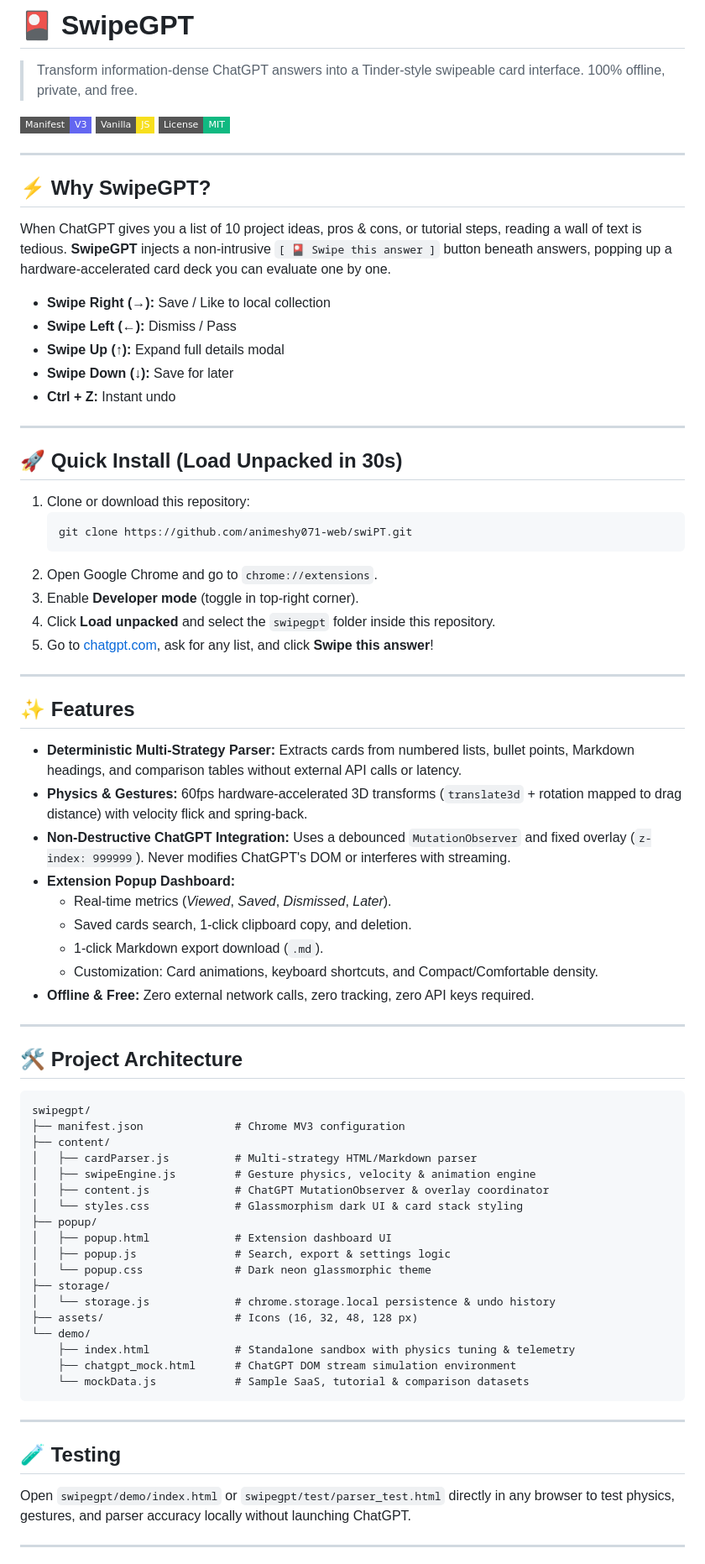
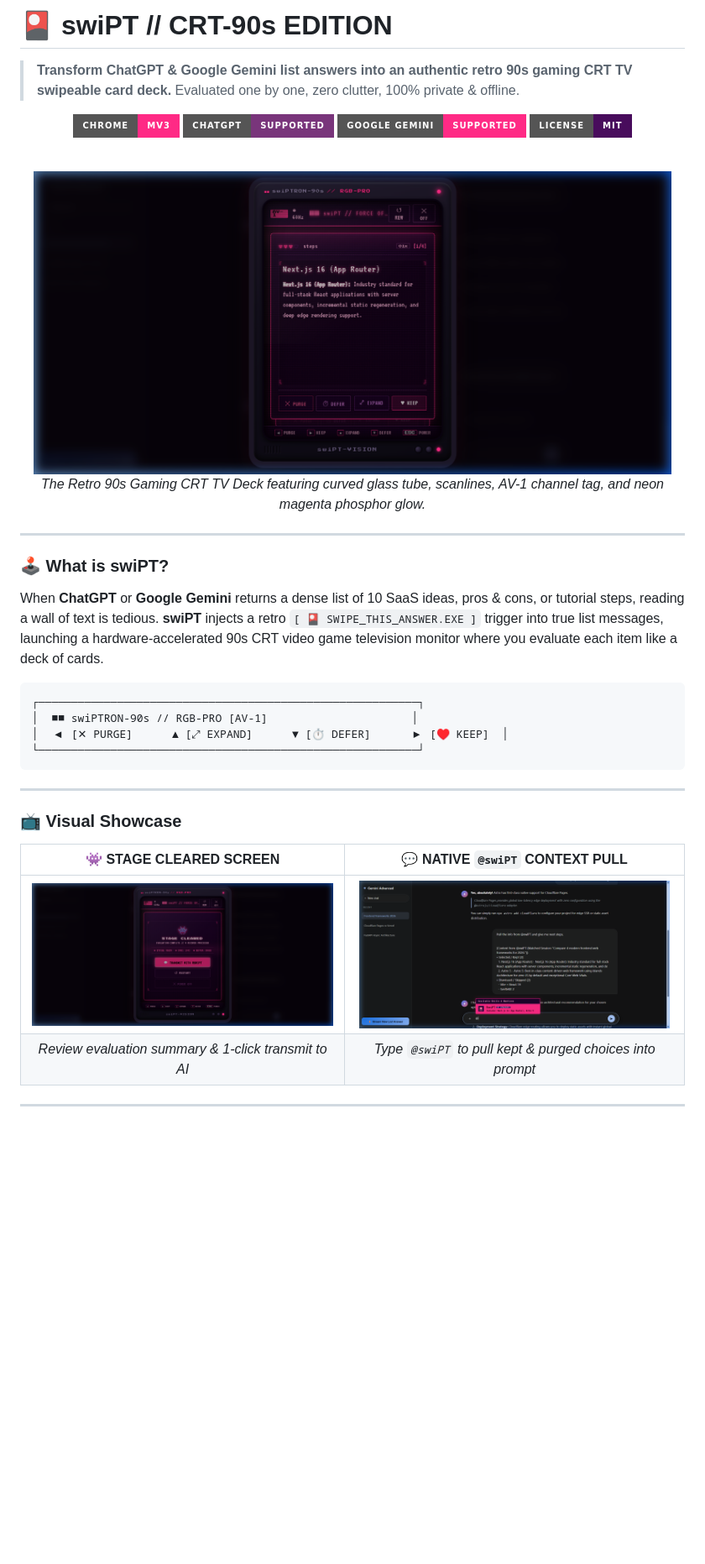
Before and after one commit to animeshy071-web/swiPT, a Markdown page: README.md, the part around the change printed below. Shown: that part at 84% size. GitHub-like rendering; pictures changed too: assets/screenshots/crt_tv_overlay.png (added), assets/screenshots/stage_cleared.png (added), assets/screenshots/swipt_mention.png (added); badges without logos; blank space fills up the shorter version.

Commit message:
docs: update README with retro 90s CRT TV gaming theme and UI screenshots

````diff
--- a/README.md
+++ b/README.md
@@ -1,79 +1,47 @@
-# 🎴 SwipeGPT
+# 🎴 swiPT // CRT-90s EDITION
 
-> Transform information-dense ChatGPT answers into a Tinder-style swipeable card interface. 100% offline, private, and free.
+> **Transform ChatGPT & Google Gemini list answers into an authentic retro 90s gaming CRT TV swipeable card deck.** Evaluated one by one, zero clutter, 100% private & offline.
 
-[![Chrome MV3](https://img.shields.io/badge/Manifest-V3-6366f1?style=flat-square&logo=googlechrome&logoColor=white)](https://developer.chrome.com/docs/extensions/mv3/intro/)
-[![Vanilla JS](https://img.shields.io/badge/Vanilla-JS-f7df1e?style=flat-square&logo=javascript&logoColor=black)](https://developer.mozilla.org/en-US/docs/Web/JavaScript)
-[![License: MIT](https://img.shields.io/badge/License-MIT-10b981?style=flat-square)](LICENSE)
+<div align="center">
+
+[![Chrome MV3](https://img.shields.io/badge/Chrome-MV3-ff2a85?style=for-the-badge&logo=googlechrome&logoColor=white)](https://developer.chrome.com/docs/extensions/mv3/intro/)
+[![ChatGPT](https://img.shields.io/badge/ChatGPT-Supported-79357b?style=for-the-badge&logo=openai&logoColor=white)](https://chatgpt.com)
+[![Google Gemini](https://img.shields.io/badge/Google_Gemini-Supported-ff2a85?style=for-the-badge&logo=googlegemini&logoColor=white)](https://gemini.google.com)
+[![License: MIT](https://img.shields.io/badge/License-MIT-480c5c?style=for-the-badge)](LICENSE)
+
+<br/>
+
+<img src="./assets/screenshots/crt_tv_overlay.png" alt="swiPT CRT TV Overlay" width="760" style="border-radius: 12px; box-shadow: 0 0 30px rgba(255, 42, 133, 0.4);" />
+
+*The Retro 90s Gaming CRT TV Deck featuring curved glass tube, scanlines, AV-1 channel tag, and neon magenta phosphor glow.*
+
+</div>
 
 ---
 
-## ⚡ Why SwipeGPT?
-When ChatGPT gives you a list of 10 project ideas, pros & cons, or tutorial steps, reading a wall of text is tedious. **SwipeGPT** injects a non-intrusive `[ 🎴 Swipe this answer ]` button beneath answers, popping up a hardware-accelerated card deck you can evaluate one by one.
+### 🕹️ What is swiPT?
 
-* **Swipe Right (→):** Save / Like to local collection
-* **Swipe Left (←):** Dismiss / Pass
-* **Swipe Up (↑):** Expand full details modal
-* **Swipe Down (↓):** Save for later
-* **Ctrl + Z:** Instant undo
-
----
-
-## 🚀 Quick Install (Load Unpacked in 30s)
-
-1. Clone or download this repository:
-   ```bash
-   git clone https://github.com/animeshy071-web/swiPT.git
-   ```
-2. Open Google Chrome and go to `chrome://extensions`.
-3. Enable **Developer mode** (toggle in top-right corner).
-4. Click **Load unpacked** and select the `swipegpt` folder inside this repository.
-5. Go to [chatgpt.com](https://chatgpt.com), ask for any list, and click **Swipe this answer**!
-
----
-
-## ✨ Features
-
-* **Deterministic Multi-Strategy Parser:** Extracts cards from numbered lists, bullet points, Markdown headings, and comparison tables without external API calls or latency.
-* **Physics & Gestures:** 60fps hardware-accelerated 3D transforms (`translate3d` + rotation mapped to drag distance) with velocity flick and spring-back.
-* **Non-Destructive ChatGPT Integration:** Uses a debounced `MutationObserver` and fixed overlay (`z-index: 999999`). Never modifies ChatGPT's DOM or interferes with streaming.
-* **Extension Popup Dashboard:**
-  * Real-time metrics (*Viewed*, *Saved*, *Dismissed*, *Later*).
-  * Saved cards search, 1-click clipboard copy, and deletion.
-  * 1-click Markdown export download (`.md`).
-  * Customization: Card animations, keyboard shortcuts, and Compact/Comfortable density.
-* **Offline & Free:** Zero external network calls, zero tracking, zero API keys required.
-
----
-
-## 🛠️ Project Architecture
+When **ChatGPT** or **Google Gemini** returns a dense list of 10 SaaS ideas, pros & cons, or tutorial steps, reading a wall of text is tedious. **swiPT** injects a retro `[ 🎴 SWIPE_THIS_ANSWER.EXE ]` trigger into true list messages, launching a hardware-accelerated 90s CRT video game television monitor where you evaluate each item like a deck of cards.
 
 ```text
-swipegpt/
-├── manifest.json              # Chrome MV3 configuration
-├── content/
-│   ├── cardParser.js          # Multi-strategy HTML/Markdown parser
-│   ├── swipeEngine.js         # Gesture physics, velocity & animation engine
-│   ├── content.js             # ChatGPT MutationObserver & overlay coordinator
-│   └── styles.css             # Glassmorphism dark UI & card stack styling
-├── popup/
-│   ├── popup.html             # Extension dashboard UI
-│   ├── popup.js               # Search, export & settings logic
-│   └── popup.css              # Dark neon glassmorphic theme
-├── storage/
-│   └── storage.js             # chrome.storage.local persistence & undo history
-├── assets/                    # Icons (16, 32, 48, 128 px)
-└── demo/
-    ├── index.html             # Standalone sandbox with physics tuning & telemetry
-    ├── chatgpt_mock.html      # ChatGPT DOM stream simulation environment
-    └── mockData.js            # Sample SaaS, tutorial & comparison datasets
+┌──────────────────────────────────────────────────────────┐
+│  ■■ swiPTRON-90s // RGB-PRO [AV-1]                      │
+│  ◀ [✕ PURGE]      ▲ [⤢ EXPAND]      ▼ [⏱ DEFER]      ▶ [♥ KEEP]  │
+└──────────────────────────────────────────────────────────┘
 ```
 
 ---
 
-## 🧪 Testing
+### 📺 Visual Showcase
 
-Open `swipegpt/demo/index.html` or `swipegpt/test/parser_test.html` directly in any browser to test physics, gestures, and parser accuracy locally without launching ChatGPT.
+<div align="center">
+
+| 👾 STAGE CLEARED SCREEN | 💬 NATIVE `@swiPT` CONTEXT PULL |
+| :---: | :---: |
+| <img src="./assets/screenshots/stage_cleared.png" width="370" alt="Stage Cleared Screen" /> | <img src="./assets/screenshots/swipt_mention.png" width="370" alt="swiPT Mention Autocomplete" /> |
+| *Review evaluation summary & 1-click transmit to AI* | *Type `@swiPT` to pull kept & purged choices into prompt* |
+
+</div>
 
 ---
 
````
Also changed, not shown: other parts of README.md (+48 -1 lines).
